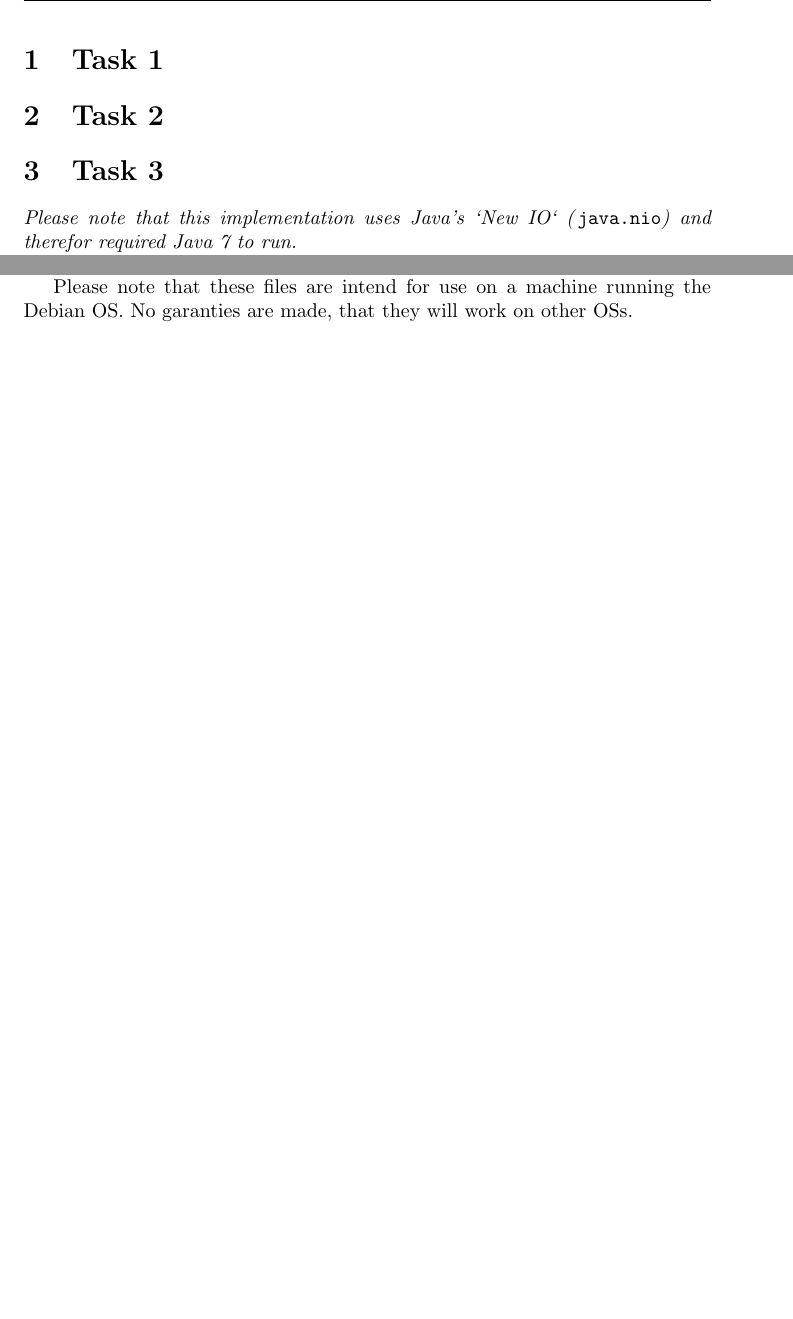
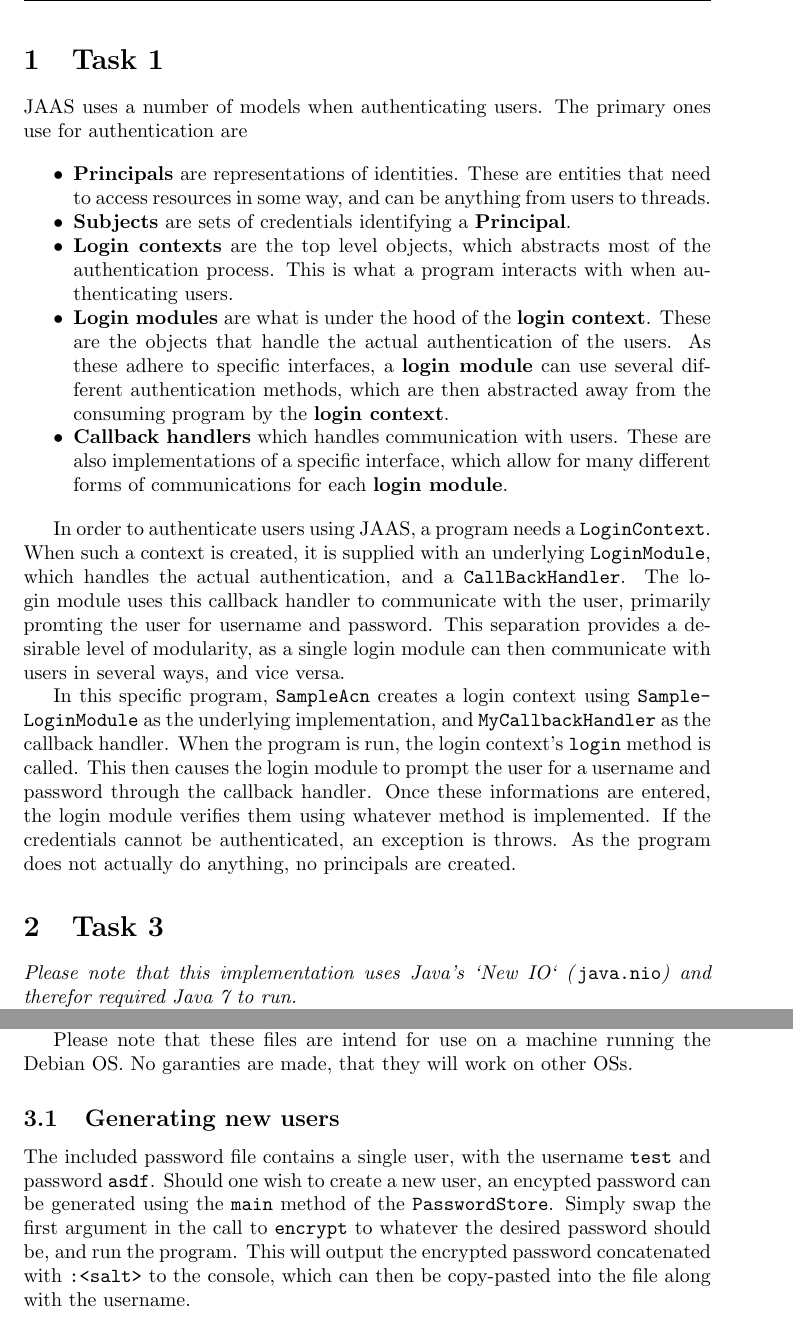
Before and after one commit to jenshenrik/Authentication-lab, a LaTeX document (doc/report.tex): two parts of pages 2 and 3 of 4 before the commit and two parts of pages 2 and 4 of 5 after it, joined at a grey line, cut so that both start at the same text, the shorter picture padded with empty space. Compiled offline with pdfLaTeX.

Commit message:
Final commit before handin

```diff
--- a/doc/report.tex
+++ b/doc/report.tex
@@ -41,8 +41,45 @@
 \newpage
 
 \section{Task 1}
+JAAS uses a number of models when authenticating users.
+The primary ones use for authentication are
 
-\section{Task 2}
+\begin{itemize*}
+	\item \textbf{Principals} are representations of identities.
+		These are entities that need to access resources in some way,
+		and can be anything from users to threads.
+	\item \textbf{Subjects} are sets of credentials identifying a \textbf{Principal}.
+	\item \textbf{Login contexts} are the top level objects, which abstracts most of
+		the authentication process. This is what a program interacts with when
+		authenticating users.
+	\item \textbf{Login modules} are what is under the hood of the \textbf{login context}.
+		These are the objects that handle the actual authentication of the users.
+		As these adhere to specific interfaces, a \textbf{login module} can use several
+		different authentication methods, which are then abstracted away from the consuming
+		program by the \textbf{login context}.
+	\item \textbf{Callback handlers} which handles communication with users. These are
+		also implementations of a specific interface, which allow for many different forms
+		of communications for each \textbf{login module}.
+\end{itemize*}
+
+In order to authenticate users using JAAS, a program needs a \texttt{LoginContext}.
+When such a context is created, it is supplied with an underlying \texttt{LoginModule},
+which handles the actual authentication, and a \texttt{CallBackHandler}.
+The login module uses this callback handler to communicate with the user,
+primarily promting the user for username and password.
+This separation provides a desirable level of modularity, as a single login module
+can then communicate with users in several ways, and vice versa.
+
+In this specific program, \texttt{SampleAcn} creates a login context using
+\texttt{Sample\-Login\-Module} as the underlying implementation, and \texttt{MyCallbackHandler}
+as the callback handler.
+When the program is run, the login context's \texttt{login} method is called.
+This then causes the login module to prompt the user for a username and password
+through the callback handler.
+Once these informations are entered, the login module verifies them using whatever
+method is implemented.
+If the credentials cannot be authenticated, an exception is throws.
+As the program does not actually do anything, no principals are created.
 
 \section{Task 3}
 \emph{Please note that this implementation uses Java's `New IO` (\emph{\texttt{java.nio}})
@@ -114,6 +151,16 @@ arguments.
 Please note that these files are intend for use on a machine running the Debian OS.
 No garanties are made, that they will work on other OSs.
 
+\subsection{Generating new users}
+The included password file contains a single user, with the username
+\texttt{test} and password \texttt{asdf}.
+Should one wish to create a new user, an encypted password can be
+generated using the \texttt{main} method of the \texttt{PasswordStore}.
+Simply swap the first argument in the call to \texttt{encrypt} to whatever
+the desired password should be, and run the program.
+This will output the encrypted password concatenated with \texttt{:<salt>}
+to the console, which can then be copy-pasted into the file along with the username.
+
 \newpage
 \appendix
 
```
Also changed, not shown: doc/report.tex (2 more changed lines), 1 other file.
